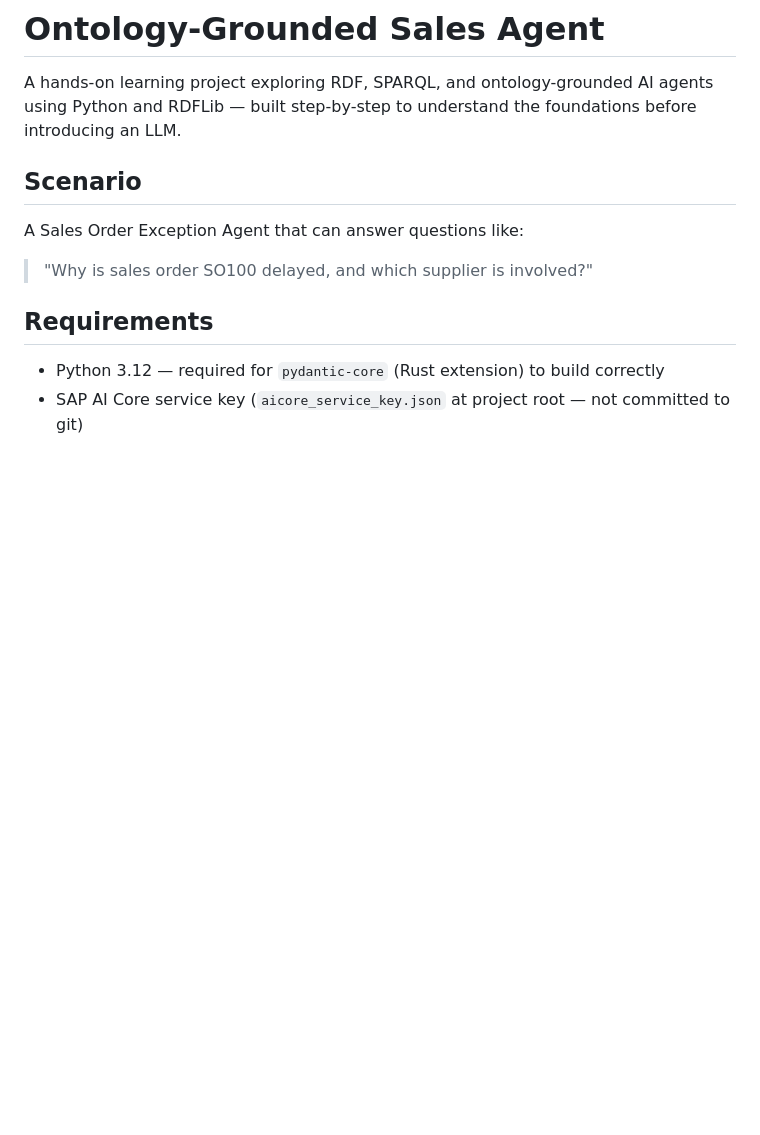
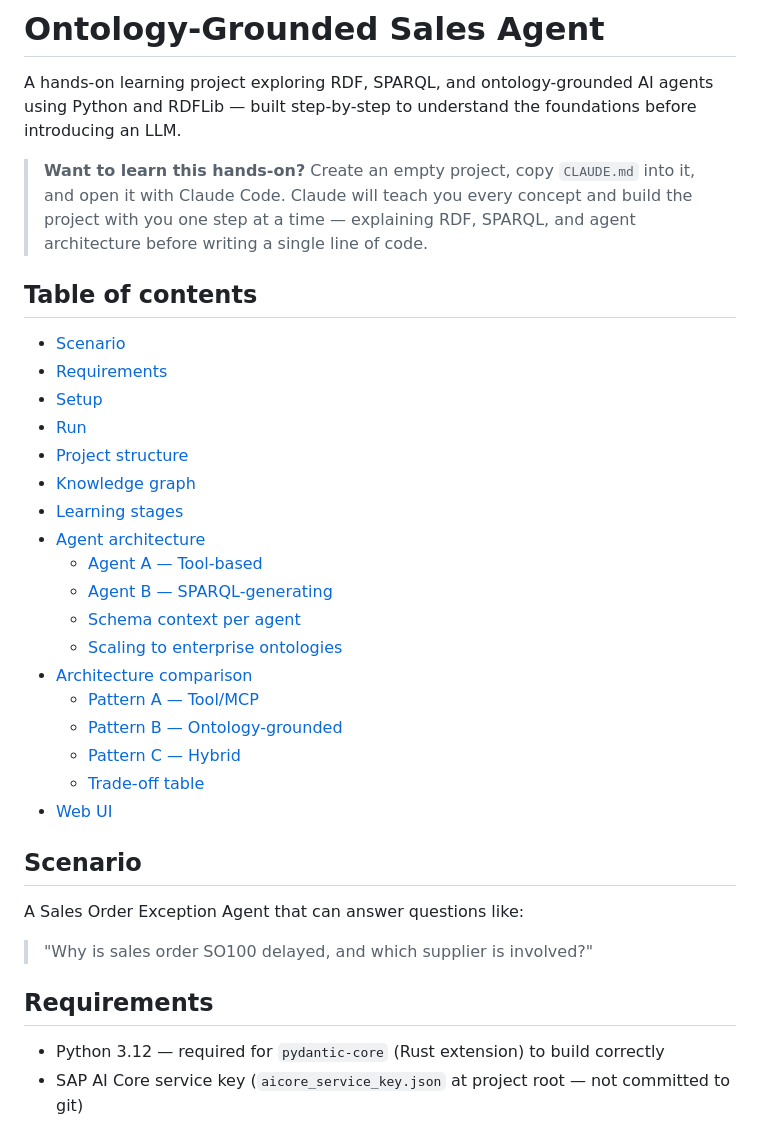
Before and after one commit to avinashvaidya09/ontology-grounded-sales-agent, a Markdown page: README.md, the part around one of its changes. Drawn GitHub-style; blank space fills up the shorter version.

```diff
--- a/README.md
+++ b/README.md
@@ -3,6 +3,32 @@
 A hands-on learning project exploring RDF, SPARQL, and ontology-grounded AI agents
 using Python and RDFLib — built step-by-step to understand the foundations before
 introducing an LLM.
+
+> **Want to learn this hands-on?**
+> Create an empty project, copy `CLAUDE.md` into it, and open it with Claude Code.
+> Claude will teach you every concept and build the project with you one step at a time —
+> explaining RDF, SPARQL, and agent architecture before writing a single line of code.
+
+## Table of contents
+
+- [Scenario](#scenario)
+- [Requirements](#requirements)
+- [Setup](#setup)
+- [Run](#run)
+- [Project structure](#project-structure)
+- [Knowledge graph](#knowledge-graph)
+- [Learning stages](#learning-stages)
+- [Agent architecture](#agent-architecture)
+  - [Agent A — Tool-based](#agent-a--tool-based-constrained)
+  - [Agent B — SPARQL-generating](#agent-b--sparql-generating-flexible)
+  - [Schema context per agent](#schema-context-provided-to-each-agent)
+  - [Scaling to enterprise ontologies](#scaling-to-enterprise-ontologies-eg-sap-hana-cloud-kg)
+- [Architecture comparison](#architecture-comparison-stage-7)
+  - [Pattern A — Tool/MCP](#pattern-a--prompt--tool-agent-agent-a)
+  - [Pattern B — Ontology-grounded](#pattern-b--ontology-grounded-agent-agent-b)
+  - [Pattern C — Hybrid](#pattern-c--hybrid-enterprise-target-architecture)
+  - [Trade-off table](#trade-off-table)
+- [Web UI](#web-ui)
 
 ## Scenario
 
```
Also changed, not shown: other parts of README.md (+72 -1 lines).
